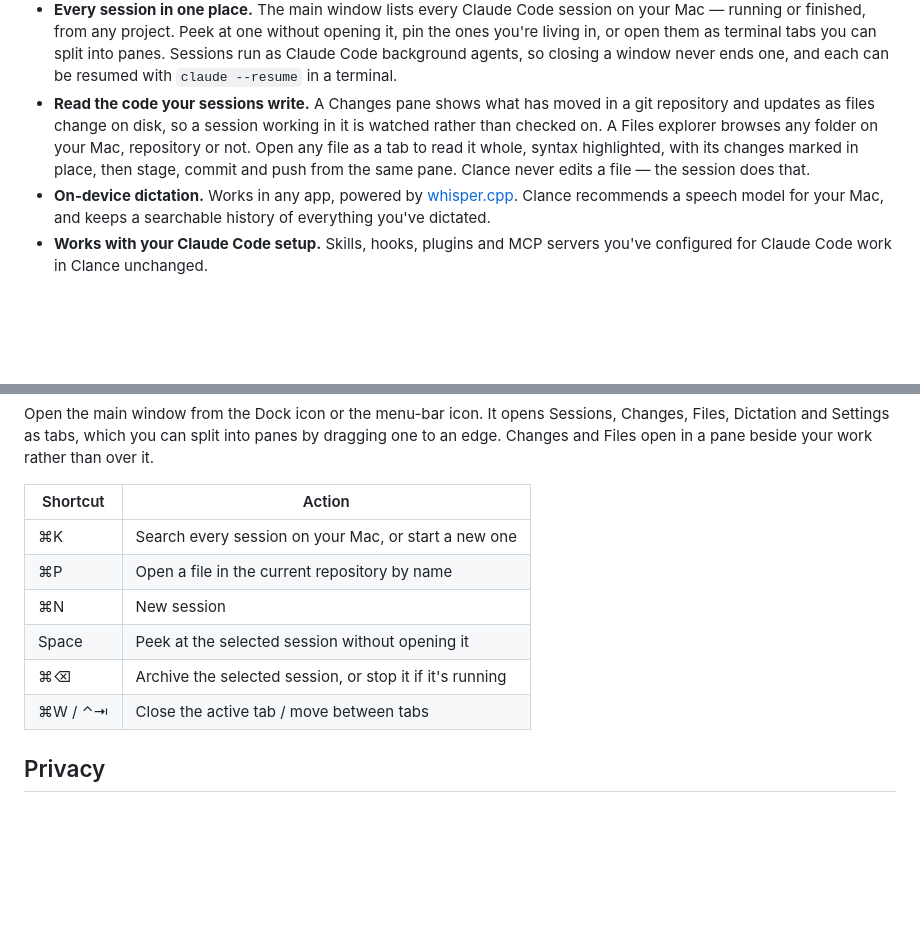
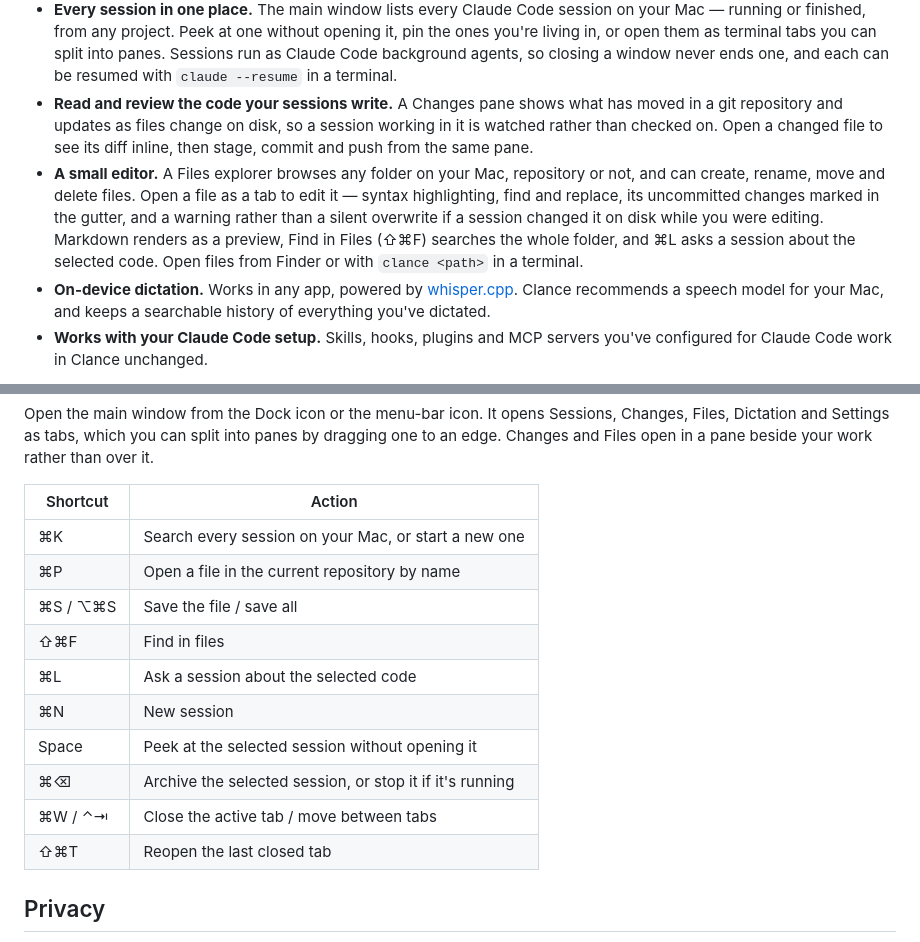
Before and after one commit to damiensmith1/clance, a Markdown page: README.md, 2 parts joined by grey strips. GitHub-like rendering; blank space fills up the shorter version.

```diff
--- a/README.md
+++ b/README.md
@@ -29,13 +29,18 @@ the text at your cursor.
   tabs you can split into panes. Sessions run as Claude Code background
   agents, so closing a window never ends one, and each can be resumed with
   `claude --resume` in a terminal.
-- **Read the code your sessions write.** A Changes pane shows what has moved
-  in a git repository and updates as files change on disk, so a session
-  working in it is watched rather than checked on. A Files explorer browses
-  any folder on your Mac, repository or not. Open any file as a tab to read
-  it whole, syntax highlighted, with its changes marked in place, then stage,
-  commit and push from the same pane. Clance never edits a file — the session
-  does that.
+- **Read and review the code your sessions write.** A Changes pane shows
+  what has moved in a git repository and updates as files change on disk, so
+  a session working in it is watched rather than checked on. Open a changed
+  file to see its diff inline, then stage, commit and push from the same pane.
+- **A small editor.** A Files explorer browses any folder on your Mac,
+  repository or not, and can create, rename, move and delete files. Open a
+  file as a tab to edit it — syntax highlighting, find and replace, its
+  uncommitted changes marked in the gutter, and a warning rather than a
+  silent overwrite if a session changed it on disk while you were editing.
+  Markdown renders as a preview, Find in Files (⇧⌘F) searches the whole
+  folder, and ⌘L asks a session about the selected code. Open files from
+  Finder or with `clance <path>` in a terminal.
 - **On-device dictation.** Works in any app, powered by
   [whisper.cpp](https://github.com/ggml-org/whisper.cpp). Clance recommends a
   speech model for your Mac, and keeps a searchable history of everything
@@ -112,10 +121,14 @@ beside your work rather than over it.
 |---|---|
 | ⌘K | Search every session on your Mac, or start a new one |
 | ⌘P | Open a file in the current repository by name |
+| ⌘S / ⌥⌘S | Save the file / save all |
+| ⇧⌘F | Find in files |
+| ⌘L | Ask a session about the selected code |
 | ⌘N | New session |
 | Space | Peek at the selected session without opening it |
 | ⌘⌫ | Archive the selected session, or stop it if it's running |
 | ⌘W / ⌃⇥ | Close the active tab / move between tabs |
+| ⇧⌘T | Reopen the last closed tab |
 
 ## Privacy
 
```
Also changed, not shown: other parts of README.md (+4 -0 lines), docs/images/changes.png (added), docs/images/editor.png (added).
